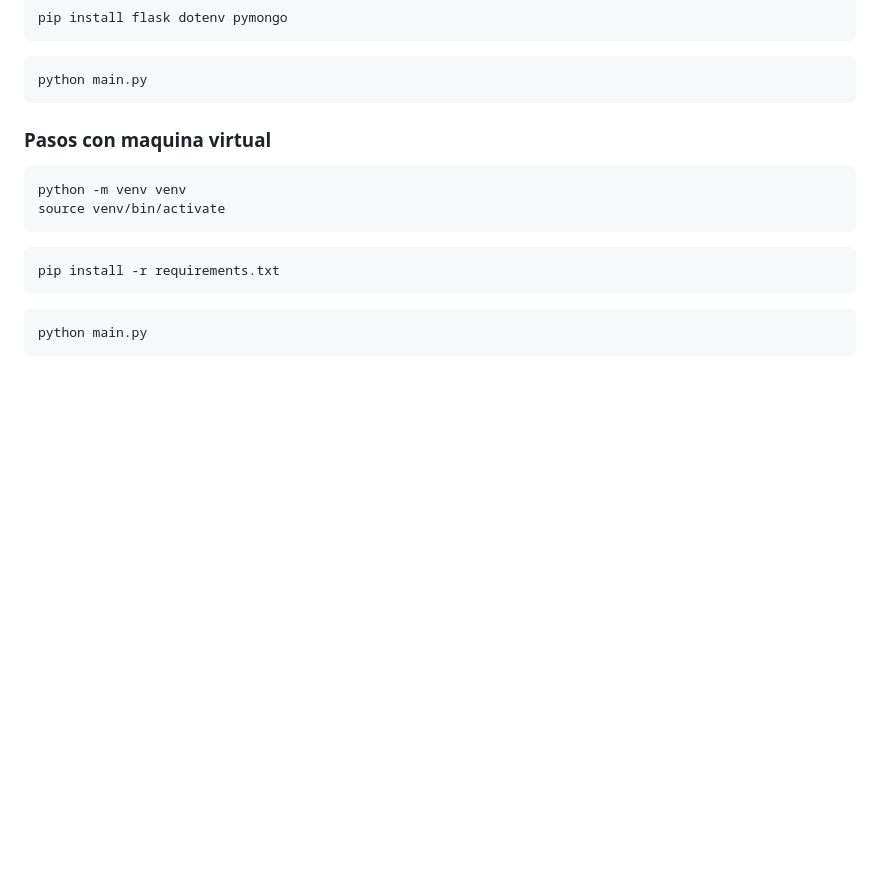
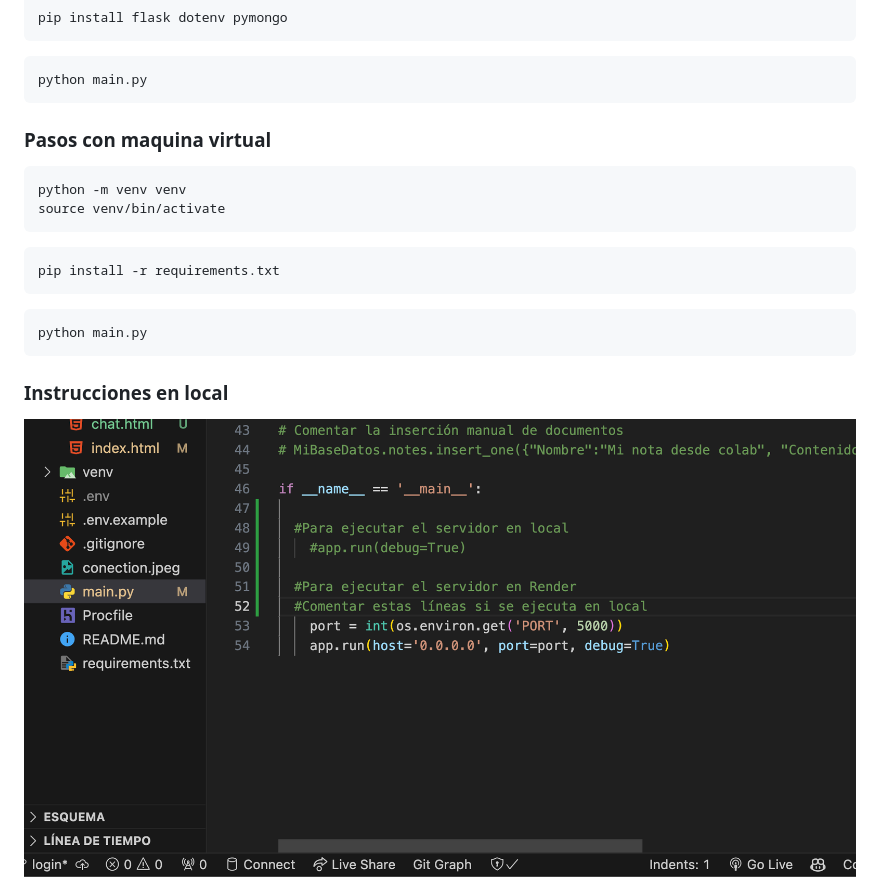
Before and after one commit to Brayan-chan/chatpy.io, a Markdown page: README.md, the part around the change. GitHub-like rendering; pictures changed too: instructions.png (added); blank space fills up the shorter version.

Commit message:
Actualizar README.md con instrucciones locales, modificar main.py para facilitar la ejecución en local y agregar plantilla HTML para el chat

````diff
--- a/README.md
+++ b/README.md
@@ -30,3 +30,7 @@ pip install -r requirements.txt
 ```bash
 python main.py
 ```
+
+### Instrucciones en local
+
+<img src="instructions.png">
````
Also changed, not shown: static/images/chatpy.jpg (added), 3 other files.
